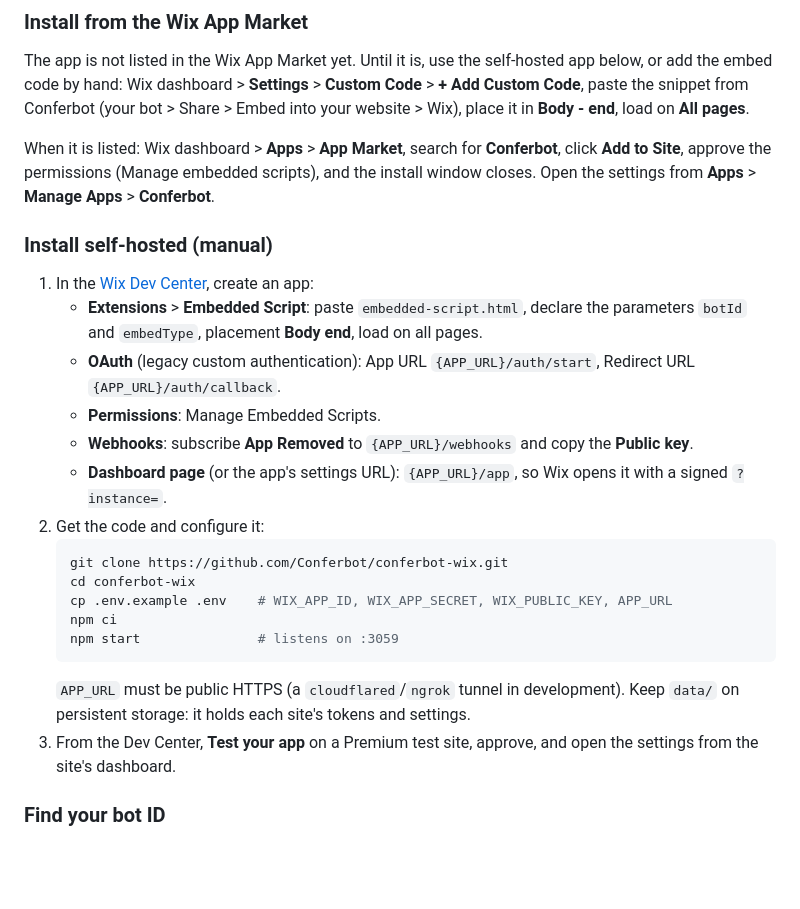
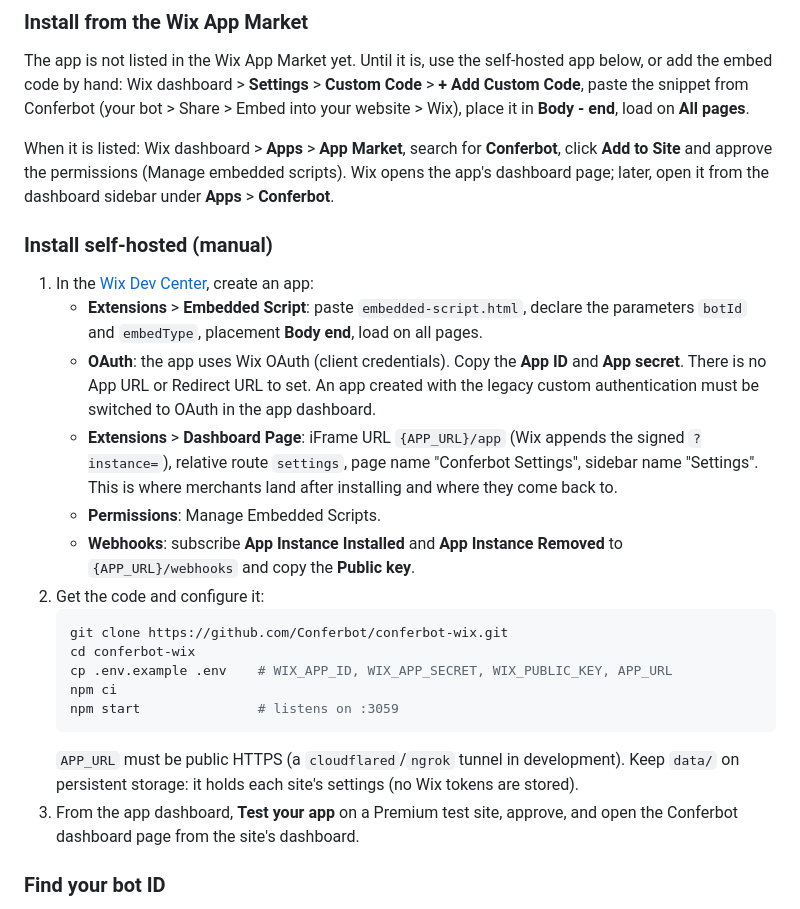
Before and after one commit to Conferbot/conferbot-wix, a Markdown page: README.md, the part around one of its changes. GitHub-like rendering; blank space fills up the shorter version.

````diff
--- a/README.md
+++ b/README.md
@@ -61,16 +65,16 @@ test/e2e.test.js       # helpers + full journey against a mock Wix + browser wid
 
 The app is not listed in the Wix App Market yet. Until it is, use the self-hosted app below, or add the embed code by hand: Wix dashboard > **Settings** > **Custom Code** > **+ Add Custom Code**, paste the snippet from Conferbot (your bot > Share > Embed into your website > Wix), place it in **Body - end**, load on **All pages**.
 
-When it is listed: Wix dashboard > **Apps** > **App Market**, search for **Conferbot**, click **Add to Site**, approve the permissions (Manage embedded scripts), and the install window closes. Open the settings from **Apps** > **Manage Apps** > **Conferbot**.
+When it is listed: Wix dashboard > **Apps** > **App Market**, search for **Conferbot**, click **Add to Site** and approve the permissions (Manage embedded scripts). Wix opens the app's dashboard page; later, open it from the dashboard sidebar under **Apps** > **Conferbot**.
 
 ### Install self-hosted (manual)
 
 1. In the [Wix Dev Center](https://dev.wix.com), create an app:
    - **Extensions** > **Embedded Script**: paste `embedded-script.html`, declare the parameters `botId` and `embedType`, placement **Body end**, load on all pages.
-   - **OAuth** (legacy custom authentication): App URL `{APP_URL}/auth/start`, Redirect URL `{APP_URL}/auth/callback`.
+   - **OAuth**: the app uses Wix OAuth (client credentials). Copy the **App ID** and **App secret**. There is no App URL or Redirect URL to set. An app created with the legacy custom authentication must be switched to OAuth in the app dashboard.
+   - **Extensions** > **Dashboard Page**: iFrame URL `{APP_URL}/app` (Wix appends the signed `?instance=`), relative route `settings`, page name "Conferbot Settings", sidebar name "Settings". This is where merchants land after installing and where they come back to.
    - **Permissions**: Manage Embedded Scripts.
-   - **Webhooks**: subscribe **App Removed** to `{APP_URL}/webhooks` and copy the **Public key**.
-   - **Dashboard page** (or the app's settings URL): `{APP_URL}/app`, so Wix opens it with a signed `?instance=`.
+   - **Webhooks**: subscribe **App Instance Installed** and **App Instance Removed** to `{APP_URL}/webhooks` and copy the **Public key**.
 2. Get the code and configure it:
    ```bash
    git clone https://github.com/Conferbot/conferbot-wix.git
@@ -79,8 +83,8 @@ When it is listed: Wix dashboard > **Apps** > **App Market**, search for **Confe
    npm ci
    npm start               # listens on :3059
    ```
-   `APP_URL` must be public HTTPS (a `cloudflared`/`ngrok` tunnel in development). Keep `data/` on persistent storage: it holds each site's tokens and settings.
-3. From the Dev Center, **Test your app** on a Premium test site, approve, and open the settings from the site's dashboard.
+   `APP_URL` must be public HTTPS (a `cloudflared`/`ngrok` tunnel in development). Keep `data/` on persistent storage: it holds each site's settings (no Wix tokens are stored).
+3. From the app dashboard, **Test your app** on a Premium test site, approve, and open the Conferbot dashboard page from the site's dashboard.
 
 ### Find your bot ID
 
````
Also changed, not shown: other parts of README.md (+25 -20 lines).
